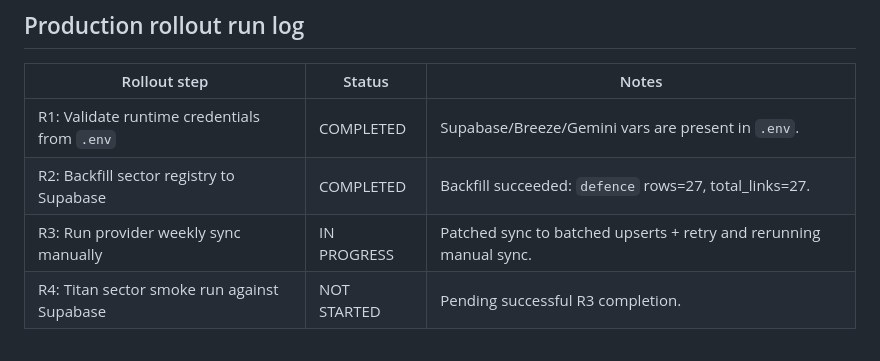
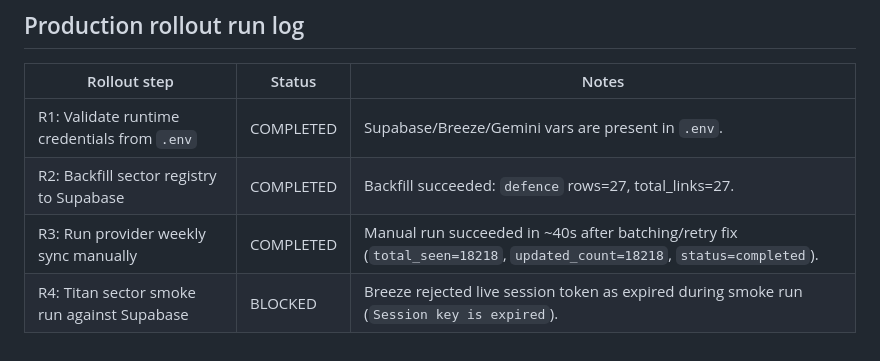
Before and after one commit to arunurun/titan, a Markdown page: SUPABASE_SECTOR_MIGRATION_EXECUTION.md, the part around the change. Drawn GitHub-style.

Commit message:
chore(docs): finalize migration tracker update

```diff
--- a/SUPABASE_SECTOR_MIGRATION_EXECUTION.md
+++ b/SUPABASE_SECTOR_MIGRATION_EXECUTION.md
@@ -32,5 +32,5 @@
 |---|---|---|
 | R1: Validate runtime credentials from `.env` | COMPLETED | Supabase/Breeze/Gemini vars are present in `.env`. |
 | R2: Backfill sector registry to Supabase | COMPLETED | Backfill succeeded: `defence` rows=27, total_links=27. |
-| R3: Run provider weekly sync manually | IN PROGRESS | Patched sync to batched upserts + retry and rerunning manual sync. |
-| R4: Titan sector smoke run against Supabase | NOT STARTED | Pending successful R3 completion. |
+| R3: Run provider weekly sync manually | COMPLETED | Manual run succeeded in ~40s after batching/retry fix (`total_seen=18218`, `updated_count=18218`, `status=completed`). |
+| R4: Titan sector smoke run against Supabase | BLOCKED | Breeze rejected live session token as expired during smoke run (`Session key is expired`). |
```
